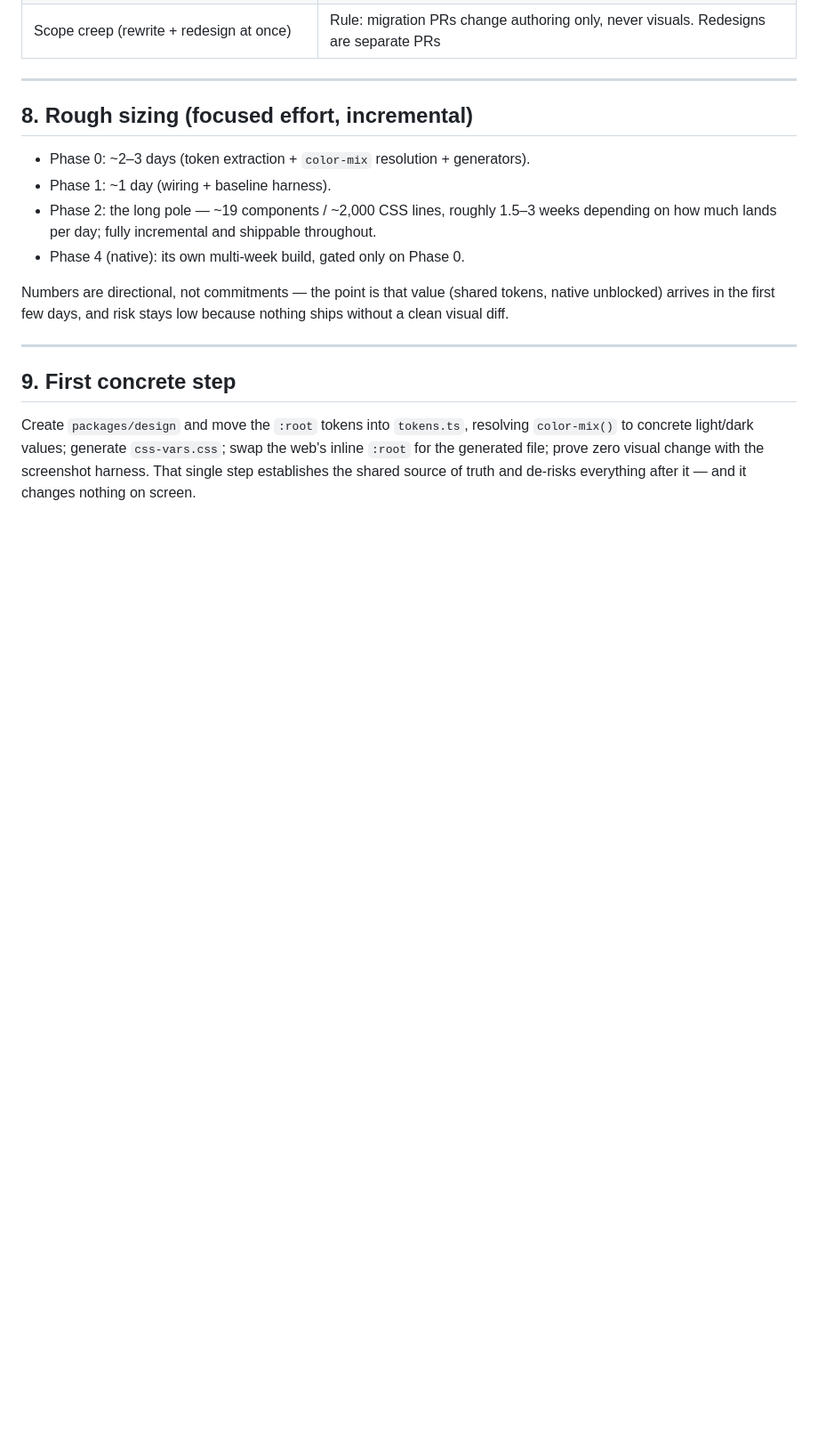
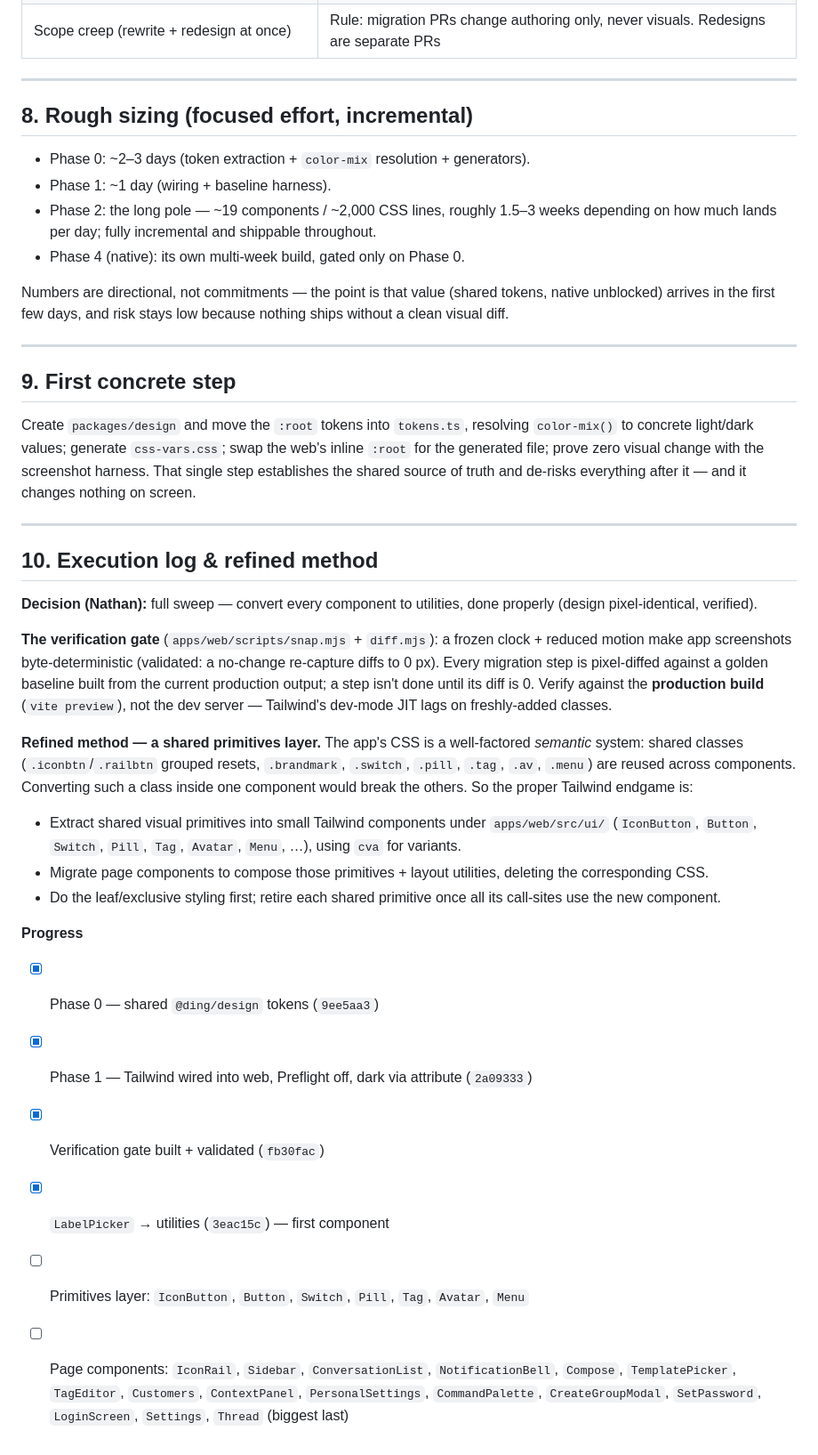
Before and after one commit to Nathan-swiftee/NestConnect, a Markdown page: docs/08-tailwind-nativewind-migration.md, the part around the change. Shown at 89% size. Rendered like a GitHub page; blank space fills up the shorter version.

Commit message:
docs: migration execution log + shared-primitives method
Record the full-sweep decision, the deterministic pixel-diff gate, and the
refined method (a Tailwind primitives layer under ui/ that page components
compose) plus a progress checklist, so the multi-session sweep survives context
resets.

Co-Authored-By: Claude Opus 4.8 <noreply@anthropic.com>
Claude-Session: https://claude.ai/code/session_01GfjeHocwkzSCvdoKQnUKmF

```diff
--- a/docs/08-tailwind-nativewind-migration.md
+++ b/docs/08-tailwind-nativewind-migration.md
@@ -198,3 +198,42 @@ Create `packages/design` and move the `:root` tokens into `tokens.ts`, resolving
 web's inline `:root` for the generated file; prove zero visual change with the
 screenshot harness. That single step establishes the shared source of truth and
 de-risks everything after it — and it changes nothing on screen.
+
+---
+
+## 10. Execution log & refined method
+
+**Decision (Nathan):** full sweep — convert every component to utilities, done
+properly (design pixel-identical, verified).
+
+**The verification gate** (`apps/web/scripts/snap.mjs` + `diff.mjs`): a frozen
+clock + reduced motion make app screenshots byte-deterministic (validated: a
+no-change re-capture diffs to 0 px). Every migration step is pixel-diffed
+against a golden baseline built from the current production output; a step isn't
+done until its diff is 0. Verify against the **production build** (`vite
+preview`), not the dev server — Tailwind's dev-mode JIT lags on freshly-added
+classes.
+
+**Refined method — a shared primitives layer.** The app's CSS is a well-factored
+*semantic* system: shared classes (`.iconbtn`/`.railbtn` grouped resets,
+`.brandmark`, `.switch`, `.pill`, `.tag`, `.av`, `.menu`) are reused across
+components. Converting such a class inside one component would break the others.
+So the proper Tailwind endgame is:
+- Extract shared visual primitives into small Tailwind components under
+  `apps/web/src/ui/` (`IconButton`, `Button`, `Switch`, `Pill`, `Tag`, `Avatar`,
+  `Menu`, …), using `cva` for variants.
+- Migrate page components to compose those primitives + layout utilities,
+  deleting the corresponding CSS.
+- Do the leaf/exclusive styling first; retire each shared primitive once all its
+  call-sites use the new component.
+
+**Progress**
+- [x] Phase 0 — shared `@ding/design` tokens (`9ee5aa3`)
+- [x] Phase 1 — Tailwind wired into web, Preflight off, dark via attribute (`2a09333`)
+- [x] Verification gate built + validated (`fb30fac`)
+- [x] `LabelPicker` → utilities (`3eac15c`) — first component
+- [ ] Primitives layer: `IconButton`, `Button`, `Switch`, `Pill`, `Tag`, `Avatar`, `Menu`
+- [ ] Page components: `IconRail`, `Sidebar`, `ConversationList`, `NotificationBell`,
+      `Compose`, `TemplatePicker`, `TagEditor`, `Customers`, `ContextPanel`,
+      `PersonalSettings`, `CommandPalette`, `CreateGroupModal`, `SetPassword`,
+      `LoginScreen`, `Settings`, `Thread` (biggest last)
```
